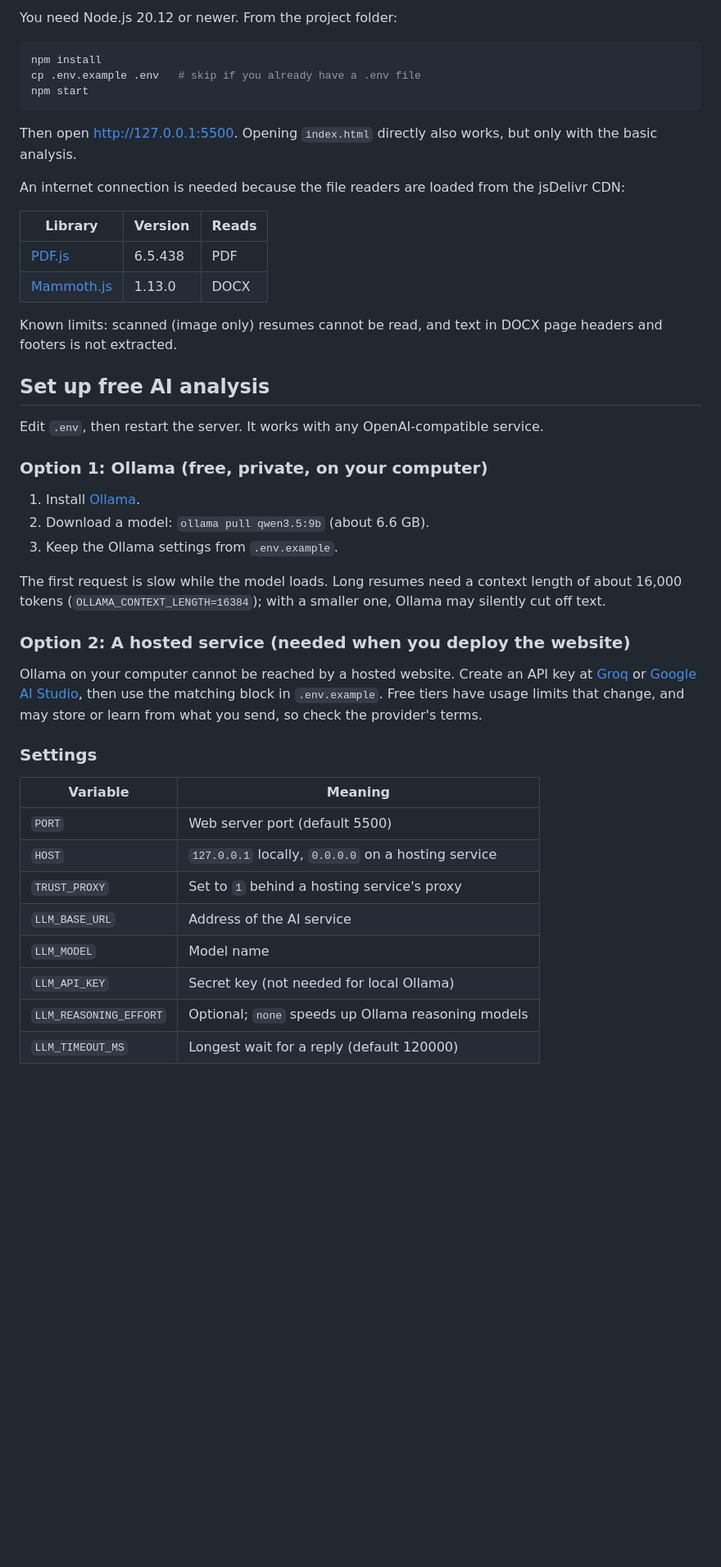
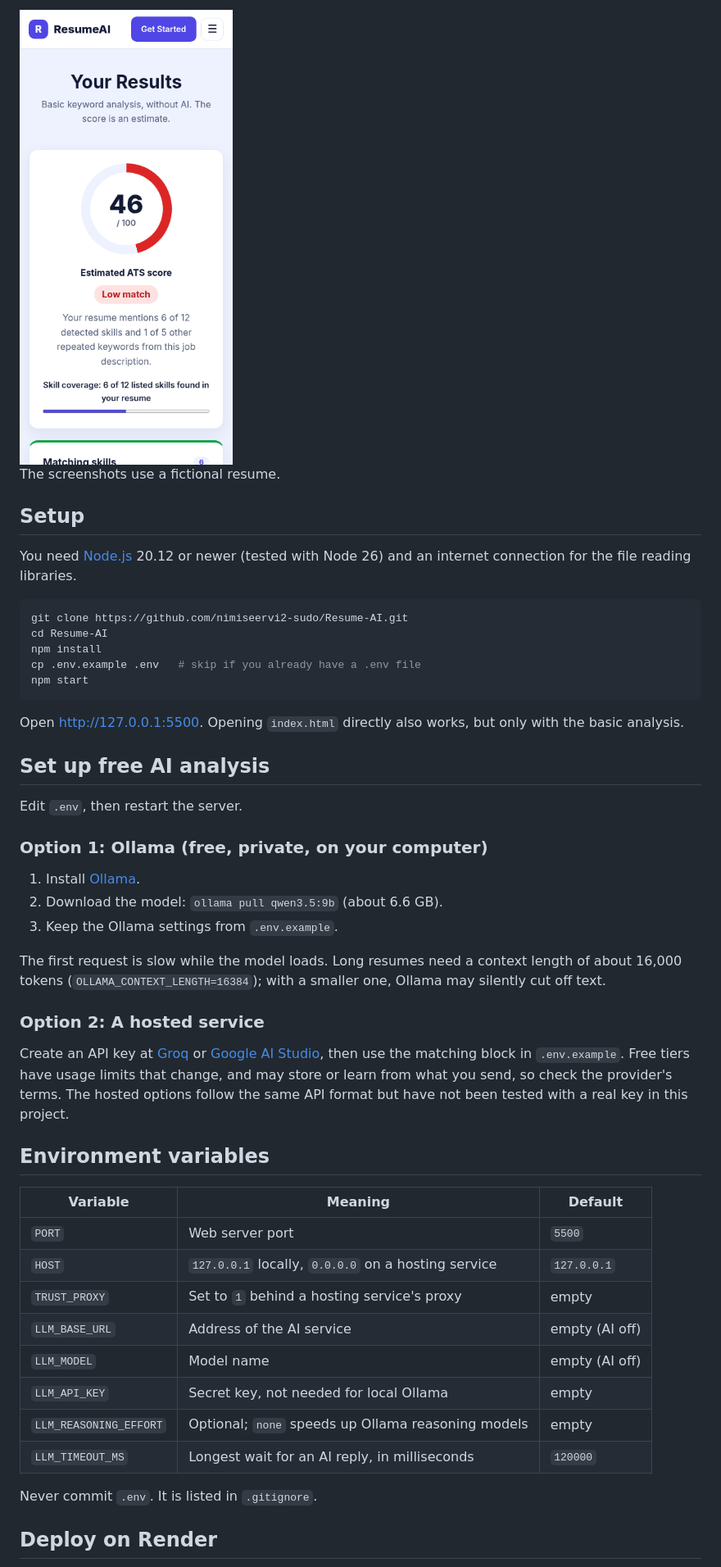
Before and after one commit to nimiseervi2-sudo/Resume-AI, a Markdown page: README.md, the part around one of its changes. Shown at 82% size. Drawn GitHub-style; pictures changed too: docs/screenshots/results-mobile.png (added); blank space fills up the shorter version.

````diff
--- a/README.md
+++ b/README.md
@@ -28,57 +26,60 @@ score is an estimate, not the result of a real applicant tracking system.
 
-You need Node.js 20.12 or newer. From the project folder:
+<img src="docs/screenshots/results-mobile.png" alt="Results on a phone" width="260">
+
+The screenshots use a fictional resume.
+
+## Setup
+
+You need [Node.js](https://nodejs.org) 20.12 or newer (tested with Node 26) and
+an internet connection for the file reading libraries.
 
 ```bash
+git clone https://github.com/nimiseervi2-sudo/Resume-AI.git
+cd Resume-AI
 npm install
 cp .env.example .env   # skip if you already have a .env file
 npm start
 ```
 
-Then open <http://127.0.0.1:5500>. Opening `index.html` directly also works, but
-only with the basic analysis.
-
-An internet connection is needed because the file readers are loaded from the
-jsDelivr CDN:
-
-| Library | Version | Reads |
-| --- | --- | --- |
-| [PDF.js](https://mozilla.github.io/pdf.js/) | 6.5.438 | PDF |
-| [Mammoth.js](https://github.com/mwilliamson/mammoth.js) | 1.13.0 | DOCX |
-
-Known limits: scanned (image only) resumes cannot be read, and text in DOCX page
-headers and footers is not extracted.
+Open <http://127.0.0.1:5500>. Opening `index.html` directly also works, but only
+with the basic analysis.
 
 ## Set up free AI analysis
 
-Edit `.env`, then restart the server. It works with any OpenAI-compatible service.
+Edit `.env`, then restart the server.
 
 ### Option 1: Ollama (free, private, on your computer)
 
 1. Install [Ollama](https://ollama.com).
-2. Download a model: `ollama pull qwen3.5:9b` (about 6.6 GB).
+2. Download the model: `ollama pull qwen3.5:9b` (about 6.6 GB).
 3. Keep the Ollama settings from `.env.example`.
 
 The first request is slow while the model loads. Long resumes need a context
 length of about 16,000 tokens (`OLLAMA_CONTEXT_LENGTH=16384`); with a smaller
 one, Ollama may silently cut off text.
 
-### Option 2: A hosted service (needed when you deploy the website)
+### Option 2: A hosted service
 
-Ollama on your computer cannot be reached by a hosted website. Create an API key
-at [Groq](https://console.groq.com/keys) or
+Create an API key at [Groq](https://console.groq.com/keys) or
 [Google AI Studio](https://aistudio.google.com), then use the matching block in
 `.env.example`. Free tiers have usage limits that change, and may store or learn
-from what you send, so check the provider's terms.
+from what you send, so check the provider's terms. The hosted options follow the
+same API format but have not been tested with a real key in this project.
 
-### Settings
+## Environment variables
 
-| Variable | Meaning |
-| --- | --- |
-| `PORT` | Web server port (default 5500) |
-| `HOST` | `127.0.0.1` locally, `0.0.0.0` on a hosting service |
-| `TRUST_PROXY` | Set to `1` behind a hosting service's proxy |
-| `LLM_BASE_URL` | Address of the AI service |
-| `LLM_MODEL` | Model name |
-| `LLM_API_KEY` | Secret key (not needed for local Ollama) |
-| `LLM_REASONING_EFFORT` | Optional; `none` speeds up Ollama reasoning models |
-| `LLM_TIMEOUT_MS` | Longest wait for a reply (default 120000) |
+| Variable | Meaning | Default |
+| --- | --- | --- |
+| `PORT` | Web server port | `5500` |
+| `HOST` | `127.0.0.1` locally, `0.0.0.0` on a hosting service | `127.0.0.1` |
+| `TRUST_PROXY` | Set to `1` behind a hosting service's proxy | empty |
+| `LLM_BASE_URL` | Address of the AI service | empty (AI off) |
+| `LLM_MODEL` | Model name | empty (AI off) |
+| `LLM_API_KEY` | Secret key, not needed for local Ollama | empty |
+| `LLM_REASONING_EFFORT` | Optional; `none` speeds up Ollama reasoning models | empty |
+| `LLM_TIMEOUT_MS` | Longest wait for an AI reply, in milliseconds | `120000` |
+
+Never commit `.env`. It is listed in `.gitignore`.
+
+## Deploy on Render
+
````
Also changed, not shown: other parts of README.md (+80 -44 lines), docs/screenshots/analyze.png (added), docs/screenshots/home.png (added), docs/screenshots/results.png (added), 6 other files.
